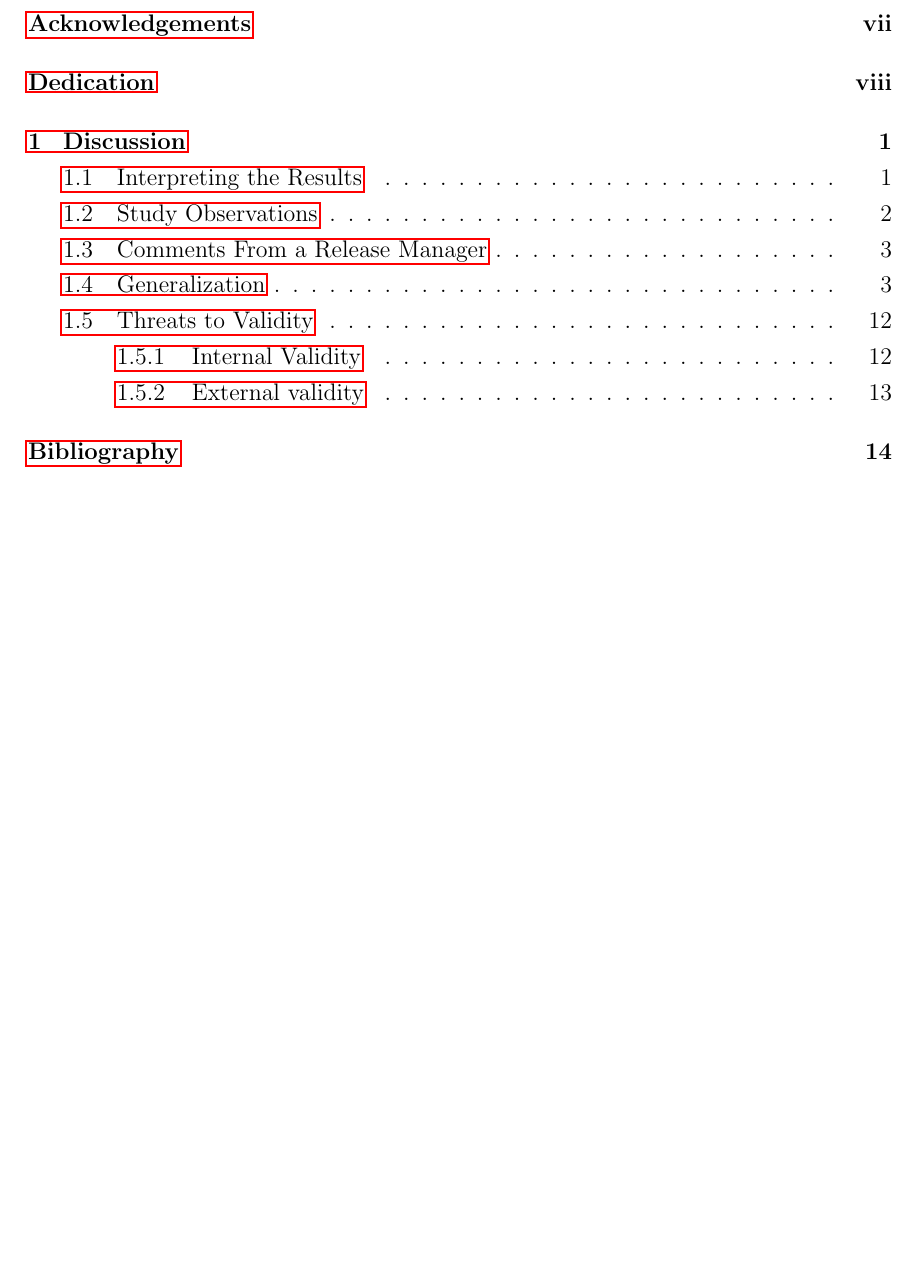
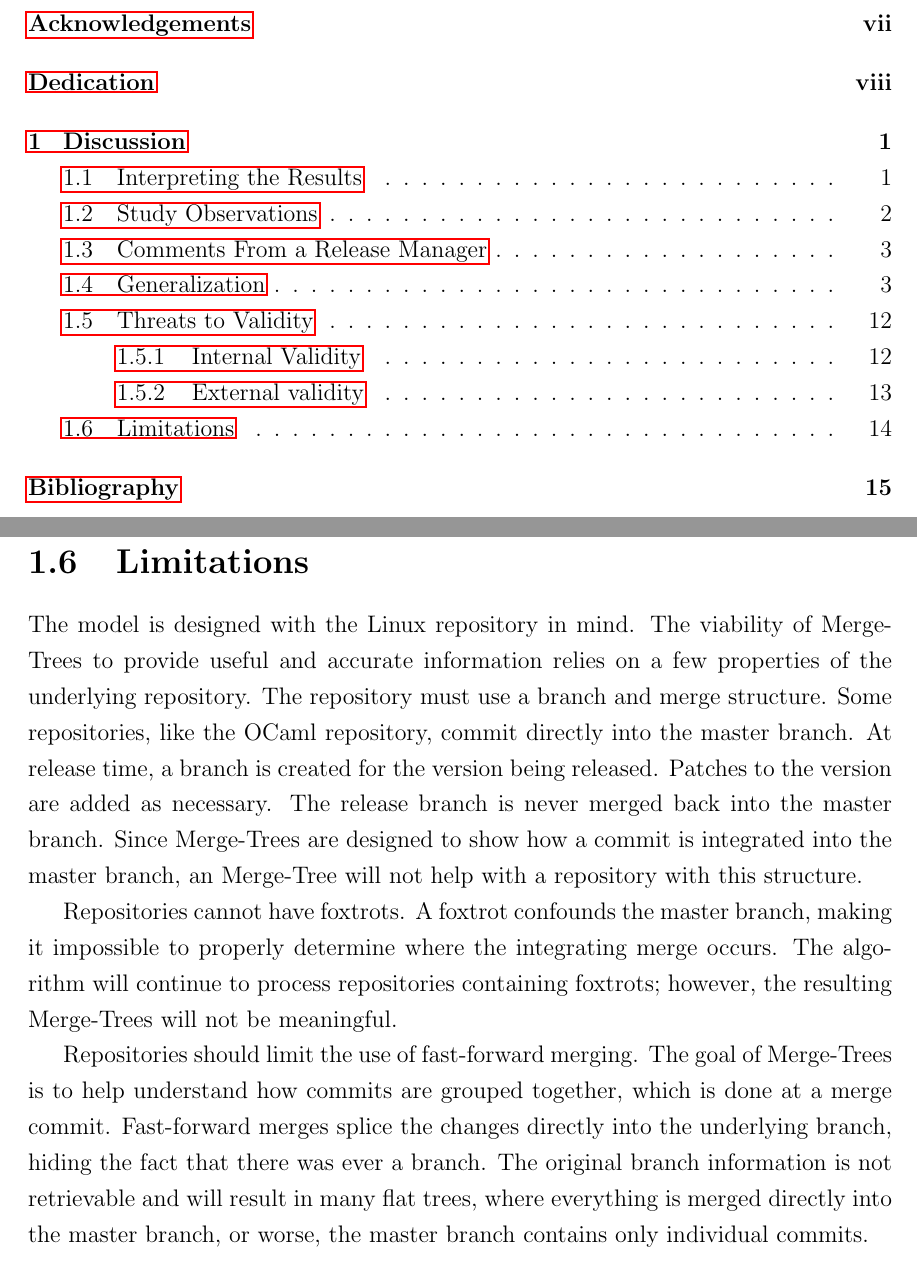
Before and after one commit to etcwilde/Thesis, a LaTeX thesis (thesis/thesis.tex, which reads thesis/chapters/Discussion.tex): part of page 4 of 24 before the commit and two parts of pages 4 and 22 of 25 after it, the two joined at a grey line, cut so that both start at the same text, the shorter picture padded with empty space. Compiled offline with pdfLaTeX.

Commit message:
Adding limitations section

```diff
--- a/thesis/chapters/Discussion.tex
+++ b/thesis/chapters/Discussion.tex
@@ -593,3 +593,31 @@ the participants have worked with large repositories during the course
 of their research, professional developers are the target audience of
 this tool, so working with professional developers would provide more
 meaningful results.
+
+\section{Limitations}\label{sec:limitations}
+
+The model is designed with the Linux repository in mind. The viability
+of \mt{s} to provide useful and accurate information relies on a few
+properties of the underlying repository. The repository must use a
+branch and merge structure. Some repositories, like the OCaml
+repository, commit directly into the master branch. At release time, a
+branch is created for the version being released. Patches to the version
+are added as necessary. The release branch is never merged back into the
+master branch. Since \mt{s} are designed to show how a commit is
+integrated into the master branch, an \mt{} will not help with a
+repository with this structure.
+
+Repositories cannot have foxtrots. A foxtrot confounds the master
+branch, making it impossible to properly determine where the integrating
+merge occurs. The algorithm will continue to process repositories
+containing foxtrots; however, the resulting \mt{s} will not be
+meaningful.
+
+Repositories should limit the use of fast-forward merging. The goal of
+\mt{s} is to help understand how commits are grouped together, which is
+done at a merge commit. Fast-forward merges splice the changes directly
+into the underlying branch, hiding the fact that there was ever a
+branch. The original branch information is not retrievable and will
+result in many flat trees, where everything is merged directly into the
+master branch, or worse, the master branch contains only individual
+commits.
```
